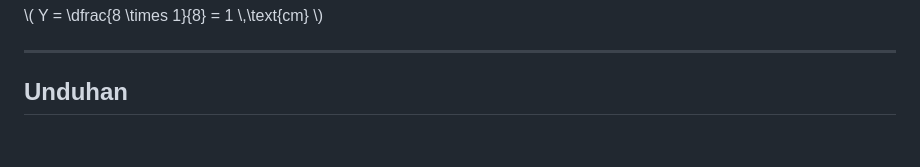
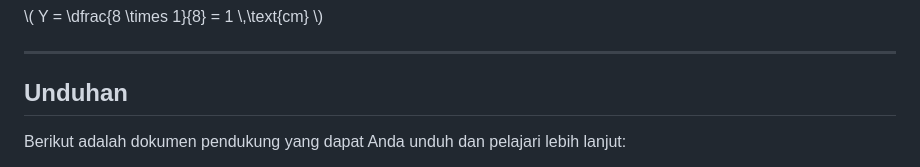
Before and after one commit to hoshiroakira/strukturin, a Markdown page: contents/physics/titik-berat-benda.md, the part around one of its changes. GitHub-like rendering; blank space fills up the shorter version.

```diff
--- a/contents/physics/titik-berat-benda.md
+++ b/contents/physics/titik-berat-benda.md
@@ -107,5 +107,6 @@ description: Materi pengantar mengenai titik berat benda dalam konteks teknik si
     </p>
     <div class="content-hr"><hr></div>
     <h2 id="tautan-unduhan">Unduhan</h2>
+    <p>Berikut adalah dokumen pendukung yang dapat Anda unduh dan pelajari lebih lanjut:</p>
     <p>
         <a href="https://exe.io/c3AZt6I9" target="_blank" rel="noopener noreferrer">File PDF Materi Titik Berat Benda</a>
```
Also changed, not shown: other parts of contents/physics/titik-berat-benda.md (+1 -0 lines).
